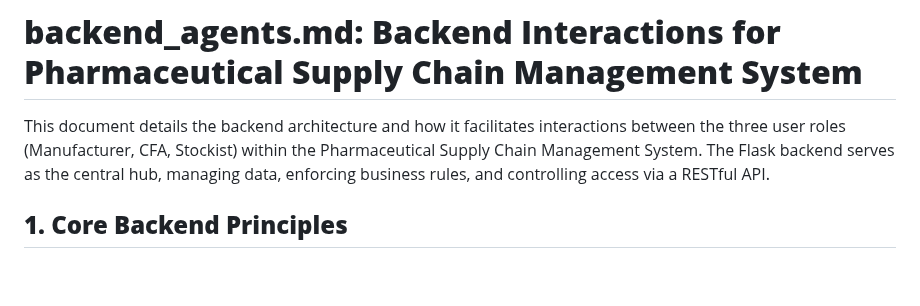
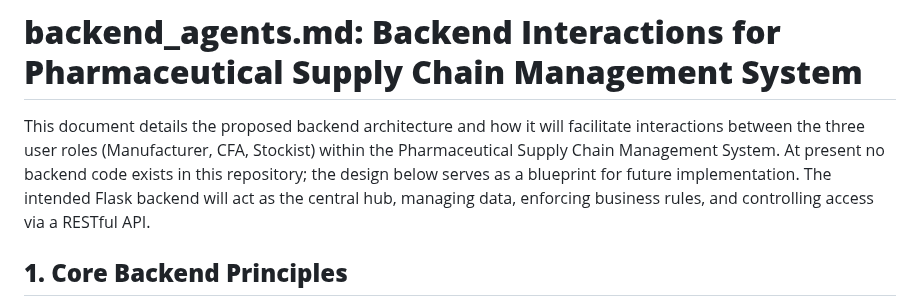
Before and after one commit to yashas-13/cuz2, a Markdown page: backend_AGENTS.md, the part around the change. Drawn GitHub-style; blank space fills up the shorter version.

```diff
--- a/backend_AGENTS.md
+++ b/backend_AGENTS.md
@@ -1,6 +1,6 @@
 # **backend\_agents.md: Backend Interactions for Pharmaceutical Supply Chain Management System**
 
-This document details the backend architecture and how it facilitates interactions between the three user roles (Manufacturer, CFA, Stockist) within the Pharmaceutical Supply Chain Management System. The Flask backend serves as the central hub, managing data, enforcing business rules, and controlling access via a RESTful API.
+This document details the proposed backend architecture and how it will facilitate interactions between the three user roles (Manufacturer, CFA, Stockist) within the Pharmaceutical Supply Chain Management System.  At present no backend code exists in this repository; the design below serves as a blueprint for future implementation.  The intended Flask backend will act as the central hub, managing data, enforcing business rules, and controlling access via a RESTful API.
 
 ## **1\. Core Backend Principles**
 
```
Also changed, not shown: README.md (+9 -1 lines), frontend_AGENTS.md (+1 -1 lines).
